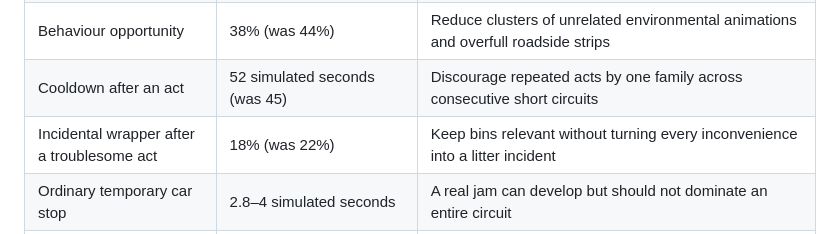
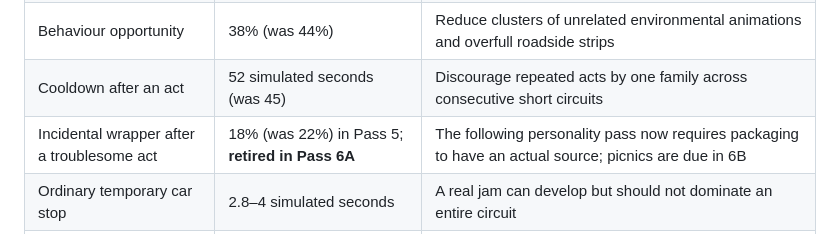
Before and after one commit to chriswalker-afk/Model-Loop, a Markdown page: docs/DRIVER_BEHAVIOUR_BALANCE.md, the part around the change. Rendered like a GitHub page.

Commit message:
Update docs/DRIVER_BEHAVIOUR_BALANCE.md to reflect Pass 6A and planned activity-based behaviour

```diff
--- a/docs/DRIVER_BEHAVIOUR_BALANCE.md
+++ b/docs/DRIVER_BEHAVIOUR_BALANCE.md
@@ -13,7 +13,7 @@ permanent upgrades unchanged.
 | East / west difficult bends | +0.18 / +0.14 irritation per tile | Keep local danger distinct from uniform background pressure |
 | Behaviour opportunity | 38% (was 44%) | Reduce clusters of unrelated environmental animations and overfull roadside strips |
 | Cooldown after an act | 52 simulated seconds (was 45) | Discourage repeated acts by one family across consecutive short circuits |
-| Incidental wrapper after a troublesome act | 18% (was 22%) | Keep bins relevant without turning every inconvenience into a litter incident |
+| Incidental wrapper after a troublesome act | 18% (was 22%) in Pass 5; **retired in Pass 6A** | The following personality pass now requires packaging to have an actual source; picnics are due in 6B |
 | Ordinary temporary car stop | 2.8–4 simulated seconds | A real jam can develop but should not dominate an entire circuit |
 | Road-stop cooldown | 68s per driver, 18s globally | Avoid back-to-back stoppages with no recovery opportunity |
 | Irritation per second lost in a queue | 0.36 × temperament, or 0.20 near guidance | Reward helpful interventions without giving queue time a direct monetary penalty |
```
